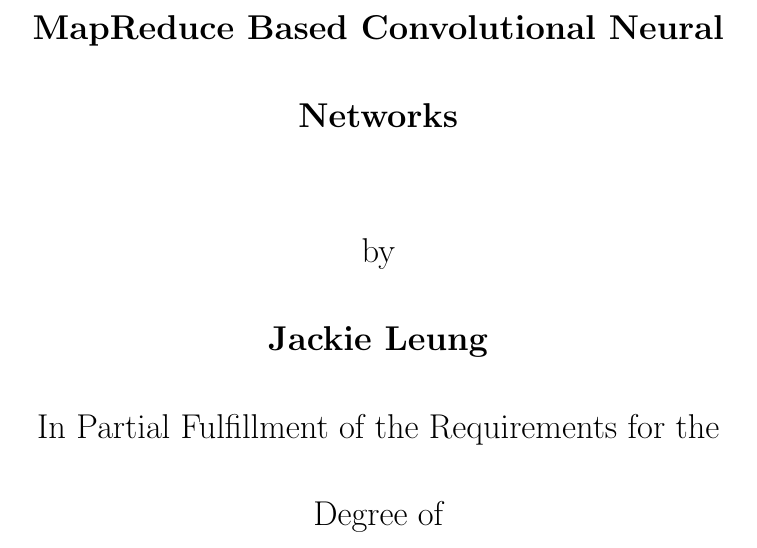
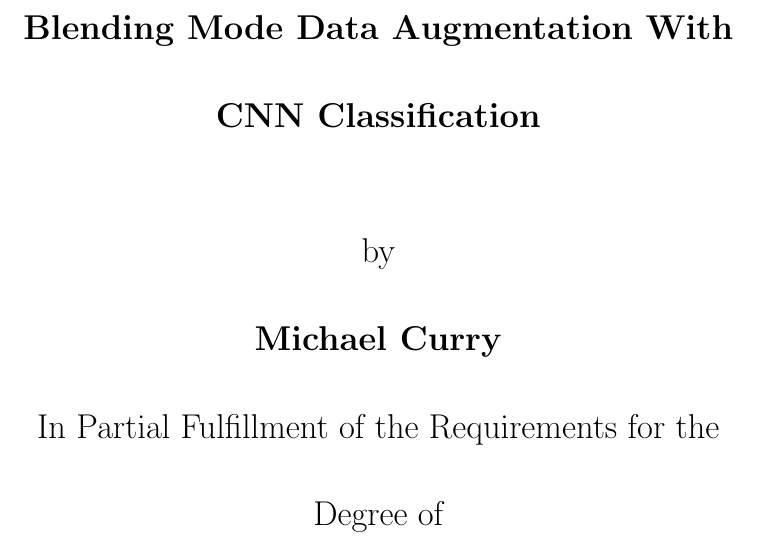
Before and after one commit to currymike123/Thesis_LDR, a LaTeX thesis (CNN Thesis/cnn_thesis.tex): part of page 1 of 59, cut at the place of the change. Compiled offline with pdfLaTeX.

Commit message:
Updated Thesis paper

```diff
--- a/CNN Thesis/cnn_thesis.tex
+++ b/CNN Thesis/cnn_thesis.tex
@@ -26,8 +26,8 @@
 \pagestyle{fancy}
 \fancyhead{}
 \fancyfoot{}
-\fancyhead[L]{\slshape MapReduce Based CNN}
-\fancyhead[R]{\slshape Jackie Leung}
+\fancyhead[L]{\slshape Blending Mode Data Augmentation With CNN Classification}
+\fancyhead[R]{\slshape Michael Curry}
 \fancyfoot[C]{\thepage}
 %\numberwithin{equation}{section}
 \renewcommand{\baselinestretch}{2}
@@ -36,10 +36,10 @@
 \begin{titlepage}
 \begin{center}
 \vfill
-\Large{\textbf{MapReduce Based Convolutional Neural Networks}}\\[3mm]
+\Large{\textbf{Blending Mode Data Augmentation With CNN Classification}}\\[3mm]
 \vfill
 by\\
-\textbf{Jackie Leung}\\
+\textbf{Michael Curry}\\
 In Partial Fulfillment of the Requirements for the Degree of\\
 \textbf{Master of Science}\\
 \vfill
```
Also changed, not shown: CNN Thesis/cnn_thesis.pdf, Research Papers/DenseNet_Tiny_ImageNet.pdf (added), Research Papers/Tiny_ImageNet_Challenge.pdf (added), Research Papers/Tiny_ImageNet_yle_project.pdf (added), Thesis Word/Michael_Curry_Report.pdf (added), graphics/DenseNet_121.pdf (added), 9 other files.
